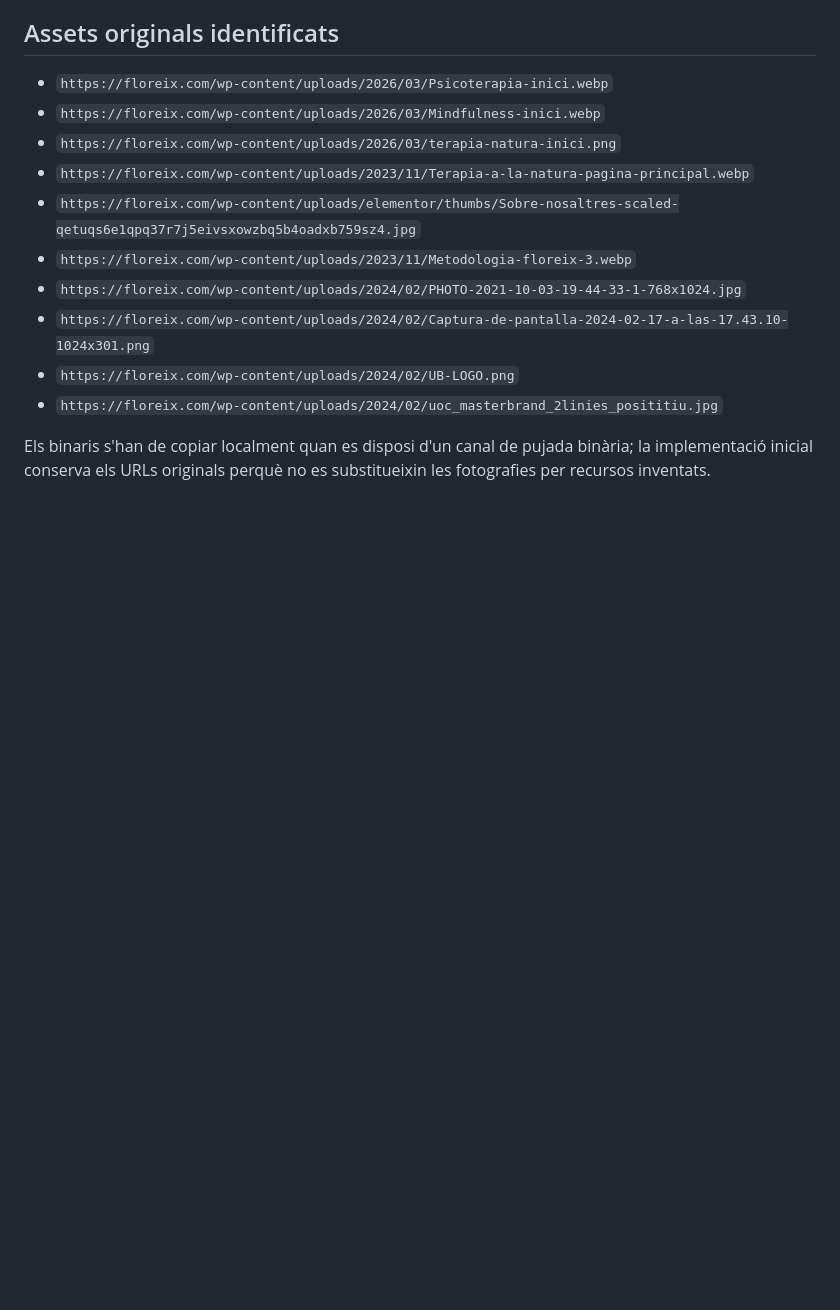
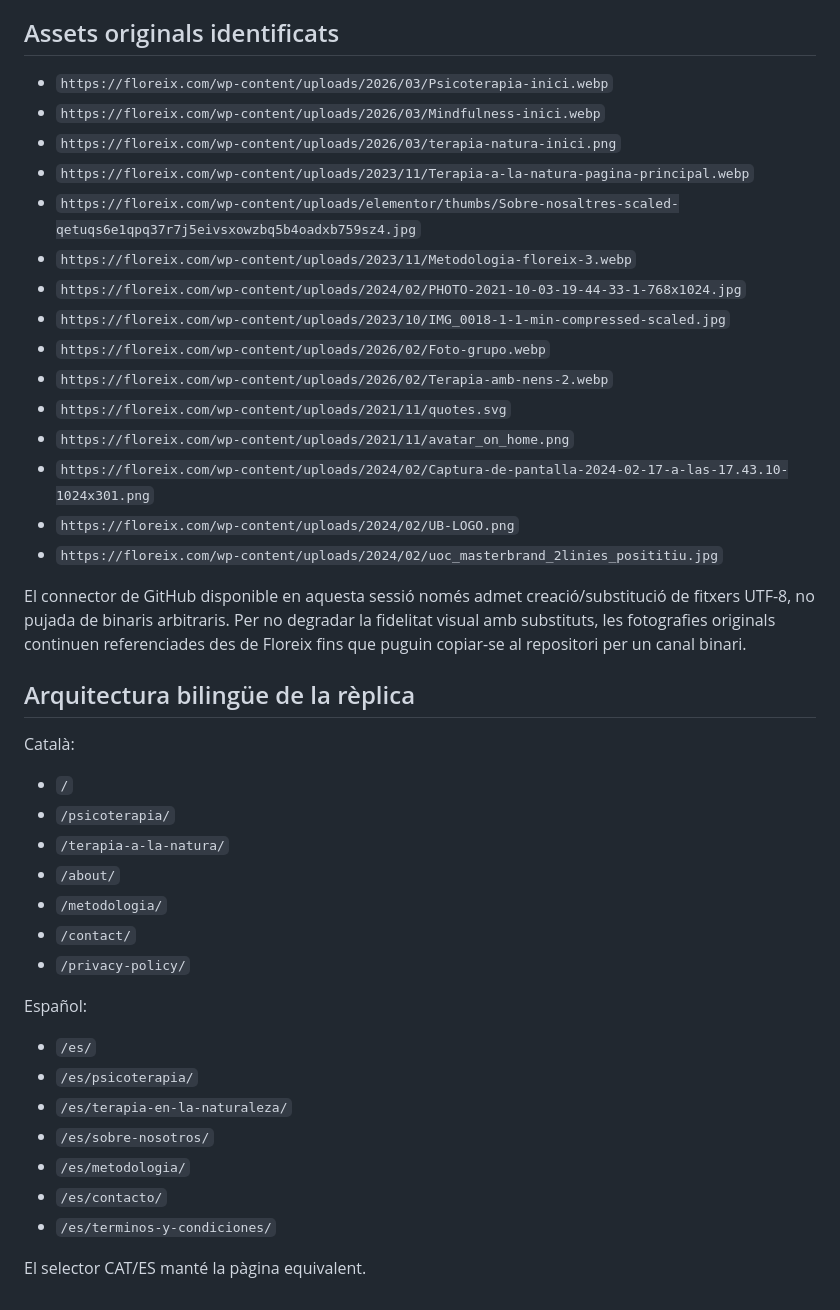
Before and after one commit to maite-terapia/floreix, a Markdown page: AUDIT.md, the part around one of its changes. Drawn GitHub-style; blank space fills up the shorter version.

```diff
--- a/AUDIT.md
+++ b/AUDIT.md
@@ -102,8 +133,35 @@ Seccions actuals:
 - `https://floreix.com/wp-content/uploads/elementor/thumbs/Sobre-nosaltres-scaled-qetuqs6e1qpq37r7j5eivsxowzbq5b4oadxb759sz4.jpg`
 - `https://floreix.com/wp-content/uploads/2023/11/Metodologia-floreix-3.webp`
 - `https://floreix.com/wp-content/uploads/2024/02/PHOTO-2021-10-03-19-44-33-1-768x1024.jpg`
+- `https://floreix.com/wp-content/uploads/2023/10/IMG_0018-1-1-min-compressed-scaled.jpg`
+- `https://floreix.com/wp-content/uploads/2026/02/Foto-grupo.webp`
+- `https://floreix.com/wp-content/uploads/2026/02/Terapia-amb-nens-2.webp`
+- `https://floreix.com/wp-content/uploads/2021/11/quotes.svg`
+- `https://floreix.com/wp-content/uploads/2021/11/avatar_on_home.png`
 - `https://floreix.com/wp-content/uploads/2024/02/Captura-de-pantalla-2024-02-17-a-las-17.43.10-1024x301.png`
 - `https://floreix.com/wp-content/uploads/2024/02/UB-LOGO.png`
 - `https://floreix.com/wp-content/uploads/2024/02/uoc_masterbrand_2linies_posititiu.jpg`
 
-Els binaris s'han de copiar localment quan es disposi d'un canal de pujada binària; la implementació inicial conserva els URLs originals perquè no es substitueixin les fotografies per recursos inventats.
+El connector de GitHub disponible en aquesta sessió només admet creació/substitució de fitxers UTF-8, no pujada de binaris arbitraris. Per no degradar la fidelitat visual amb substituts, les fotografies originals continuen referenciades des de Floreix fins que puguin copiar-se al repositori per un canal binari.
+
+## Arquitectura bilingüe de la rèplica
+
+Català:
+- `/`
+- `/psicoterapia/`
+- `/terapia-a-la-natura/`
+- `/about/`
+- `/metodologia/`
+- `/contact/`
+- `/privacy-policy/`
+
+Español:
+- `/es/`
+- `/es/psicoterapia/`
+- `/es/terapia-en-la-naturaleza/`
+- `/es/sobre-nosotros/`
+- `/es/metodologia/`
+- `/es/contacto/`
+- `/es/terminos-y-condiciones/`
+
+El selector CAT/ES manté la pàgina equivalent.
```
Also changed, not shown: other parts of AUDIT.md (+70 -39 lines).
